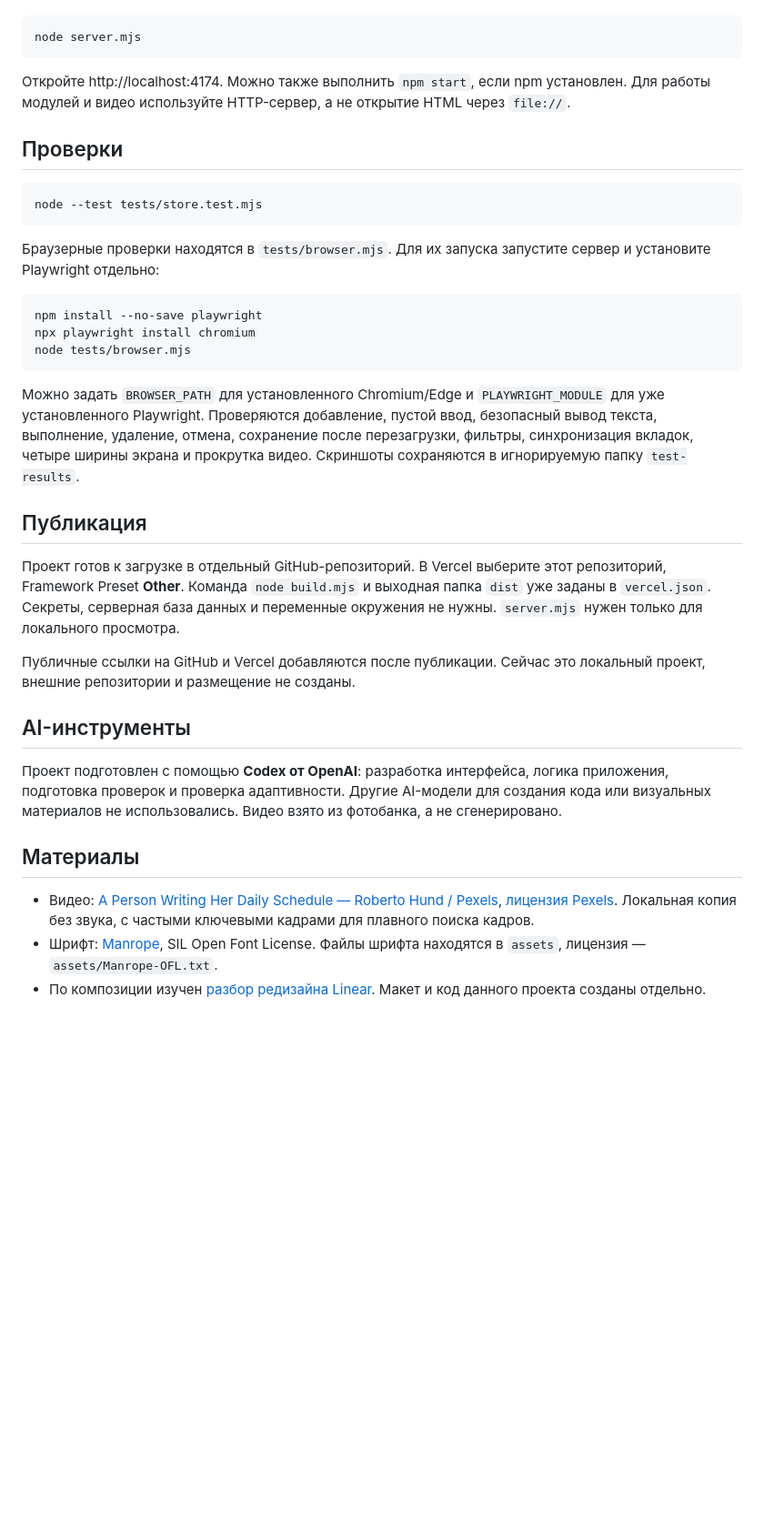
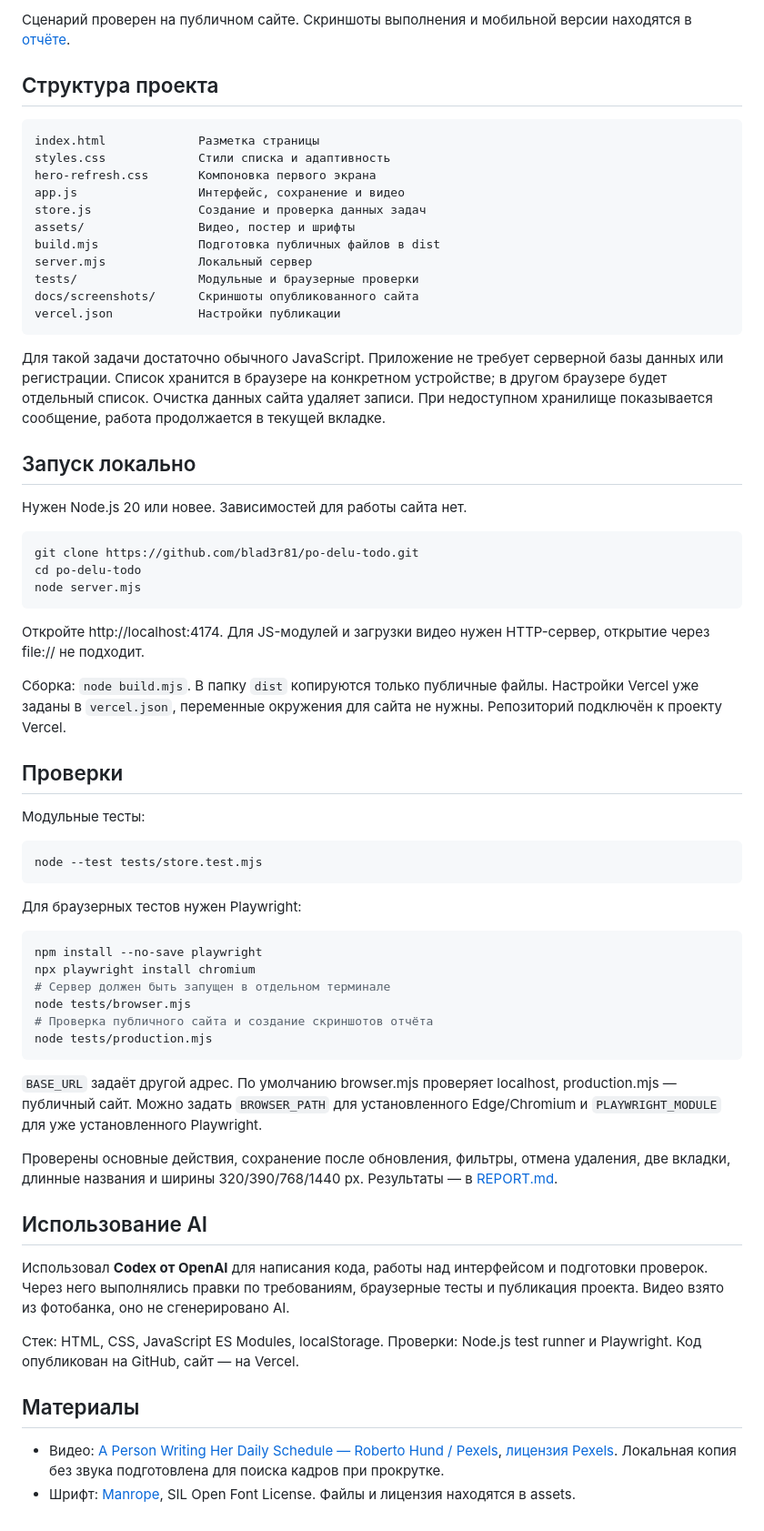
Before and after one commit to blad3r81/po-delu-todo, a Markdown page: README.md, the part around one of its changes. Shown at 91% size. Drawn GitHub-style; blank space fills up the shorter version.

````diff
--- a/README.md
+++ b/README.md
@@ -20,38 +33,67 @@
+Сценарий проверен на публичном сайте. Скриншоты выполнения и мобильной версии находятся в [отчёте](REPORT.md).
+
+## Структура проекта
+
+```text
+index.html             Разметка страницы
+styles.css             Стили списка и адаптивность
+hero-refresh.css       Компоновка первого экрана
+app.js                 Интерфейс, сохранение и видео
+store.js               Создание и проверка данных задач
+assets/                Видео, постер и шрифты
+build.mjs              Подготовка публичных файлов в dist
+server.mjs             Локальный сервер
+tests/                 Модульные и браузерные проверки
+docs/screenshots/      Скриншоты опубликованного сайта
+vercel.json            Настройки публикации
+```
+
+Для такой задачи достаточно обычного JavaScript. Приложение не требует серверной базы данных или регистрации. Список хранится в браузере на конкретном устройстве; в другом браузере будет отдельный список. Очистка данных сайта удаляет записи. При недоступном хранилище показывается сообщение, работа продолжается в текущей вкладке.
+
+## Запуск локально
+
+Нужен Node.js 20 или новее. Зависимостей для работы сайта нет.
 
 ```sh
+git clone https://github.com/blad3r81/po-delu-todo.git
+cd po-delu-todo
 node server.mjs
 ```
 
-Откройте http://localhost:4174. Можно также выполнить `npm start`, если npm установлен. Для работы модулей и видео используйте HTTP-сервер, а не открытие HTML через `file://`.
+Откройте http://localhost:4174. Для JS-модулей и загрузки видео нужен HTTP-сервер, открытие через file:// не подходит.
+
+Сборка: `node build.mjs`. В папку `dist` копируются только публичные файлы. Настройки Vercel уже заданы в `vercel.json`, переменные окружения для сайта не нужны. Репозиторий подключён к проекту Vercel.
 
 ## Проверки
+
+Модульные тесты:
 
 ```sh
 node --test tests/store.test.mjs
 ```
 
-Браузерные проверки находятся в `tests/browser.mjs`. Для их запуска запустите сервер и установите Playwright отдельно:
+Для браузерных тестов нужен Playwright:
 
 ```sh
 npm install --no-save playwright
 npx playwright install chromium
+# Сервер должен быть запущен в отдельном терминале
 node tests/browser.mjs
+# Проверка публичного сайта и создание скриншотов отчёта
+node tests/production.mjs
 ```
 
-Можно задать `BROWSER_PATH` для установленного Chromium/Edge и `PLAYWRIGHT_MODULE` для уже установленного Playwright. Проверяются добавление, пустой ввод, безопасный вывод текста, выполнение, удаление, отмена, сохранение после перезагрузки, фильтры, синхронизация вкладок, четыре ширины экрана и прокрутка видео. Скриншоты сохраняются в игнорируемую папку `test-results`.
+`BASE_URL` задаёт другой адрес. По умолчанию browser.mjs проверяет localhost, production.mjs — публичный сайт. Можно задать `BROWSER_PATH` для установленного Edge/Chromium и `PLAYWRIGHT_MODULE` для уже установленного Playwright.
 
-## Публикация
+Проверены основные действия, сохранение после обновления, фильтры, отмена удаления, две вкладки, длинные названия и ширины 320/390/768/1440 px. Результаты — в [REPORT.md](REPORT.md).
 
-Проект готов к загрузке в отдельный GitHub-репозиторий. В Vercel выберите этот репозиторий, Framework Preset **Other**. Команда `node build.mjs` и выходная папка `dist` уже заданы в `vercel.json`. Секреты, серверная база данных и переменные окружения не нужны. `server.mjs` нужен только для локального просмотра.
+## Использование AI
 
-Публичные ссылки на GitHub и Vercel добавляются после публикации. Сейчас это локальный проект, внешние репозитории и размещение не созданы.
+Использовал **Codex от OpenAI** для написания кода, работы над интерфейсом и подготовки проверок. Через него выполнялись правки по требованиям, браузерные тесты и публикация проекта. Видео взято из фотобанка, оно не сгенерировано AI.
 
-## AI-инструменты
-
-Проект подготовлен с помощью **Codex от OpenAI**: разработка интерфейса, логика приложения, подготовка проверок и проверка адаптивности. Другие AI-модели для создания кода или визуальных материалов не использовались. Видео взято из фотобанка, а не сгенерировано.
+Стек: HTML, CSS, JavaScript ES Modules, localStorage. Проверки: Node.js test runner и Playwright. Код опубликован на GitHub, сайт — на Vercel.
 
 ## Материалы
 
-- Видео: [A Person Writing Her Daily Schedule — Roberto Hund / Pexels](https://www.pexels.com/video/a-person-writing-her-daily-schedule-5354517/), [лицензия Pexels](https://www.pexels.com/license/). Локальная копия без звука, с частыми ключевыми кадрами для плавного поиска кадров.
-- Шрифт: [Manrope](https://fonts.google.com/specimen/Manrope), SIL Open Font License. Файлы шрифта находятся в `assets`, лицензия — `assets/Manrope-OFL.txt`.
-- По композиции изучен [разбор редизайна Linear](https://linear.app/now/how-we-redesigned-the-linear-ui). Макет и код данного проекта созданы отдельно.
+- Видео: [A Person Writing Her Daily Schedule — Roberto Hund / Pexels](https://www.pexels.com/video/a-person-writing-her-daily-schedule-5354517/), [лицензия Pexels](https://www.pexels.com/license/). Локальная копия без звука подготовлена для поиска кадров при прокрутке.
+- Шрифт: [Manrope](https://fonts.google.com/specimen/Manrope), SIL Open Font License. Файлы и лицензия находятся в assets.
````
Also changed, not shown: other parts of README.md (+25 -12 lines), REPORT.md (added, +80 -0 lines), SUBMISSION.md (+6 -6 lines), docs/screenshots/hero.png (added), docs/screenshots/mobile.png (added), docs/screenshots/task-added.png (added), docs/screenshots/task-completed.png (added), 4 other files.
